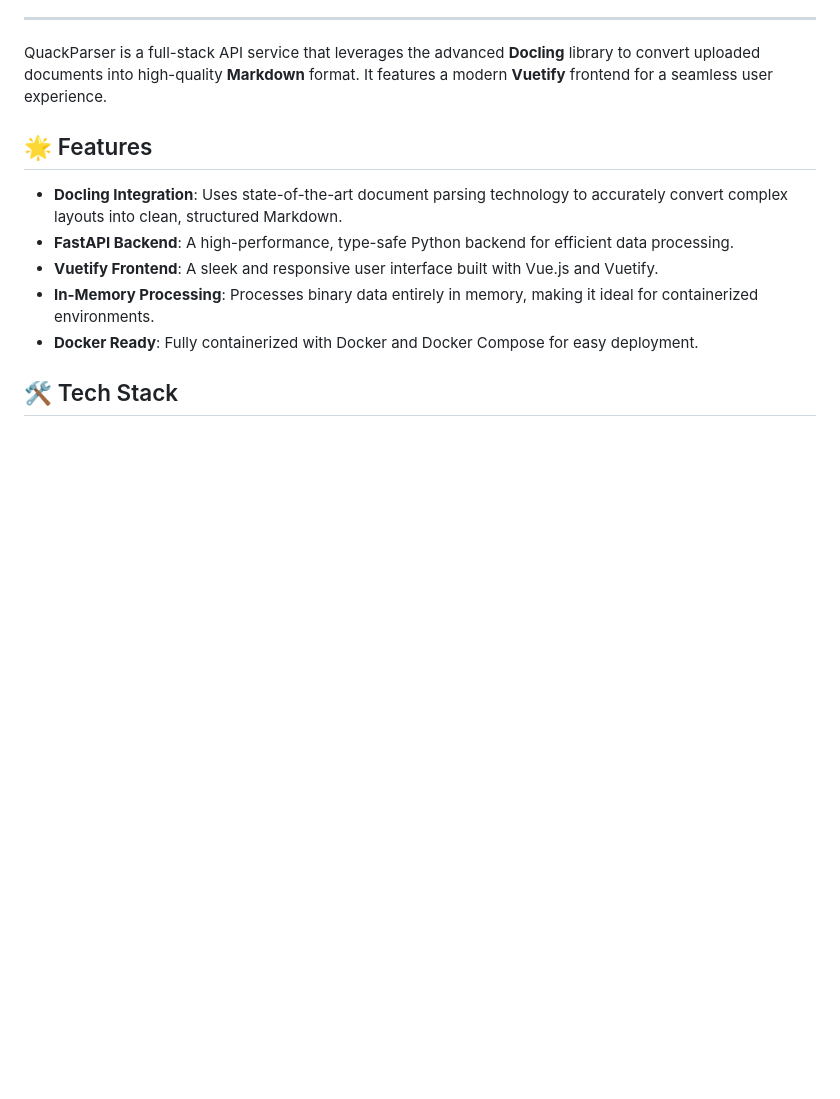
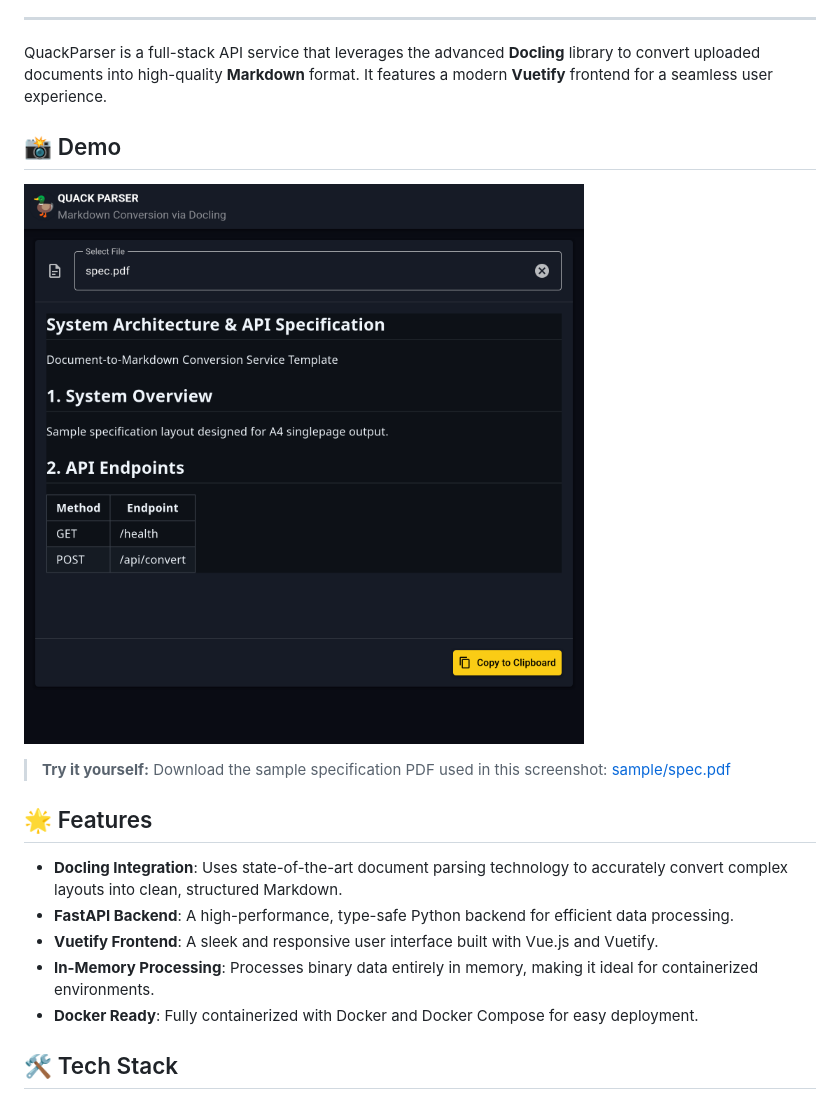
Before and after one commit to karakuri-work/quackparser, a Markdown page: README.md, the part around the change. Drawn GitHub-style; pictures changed too: sample/spec.png (added); blank space fills up the shorter version.

Commit message:
docs: add demo section and sample files

```diff
--- a/README.md
+++ b/README.md
@@ -17,6 +17,12 @@ By decomposing large objectives into granular tasks and layering precise instruc
 ---
 
 QuackParser is a full-stack API service that leverages the advanced **Docling** library to convert uploaded documents into high-quality **Markdown** format. It features a modern **Vuetify** frontend for a seamless user experience.
+
+## 📸 Demo
+
+![QuackParser Demo UI](sample/spec.png)
+
+> **Try it yourself:** Download the sample specification PDF used in this screenshot: [sample/spec.pdf](sample/spec.pdf)
 
 ## 🌟 Features
 
```
Also changed, not shown: 2 other files.
